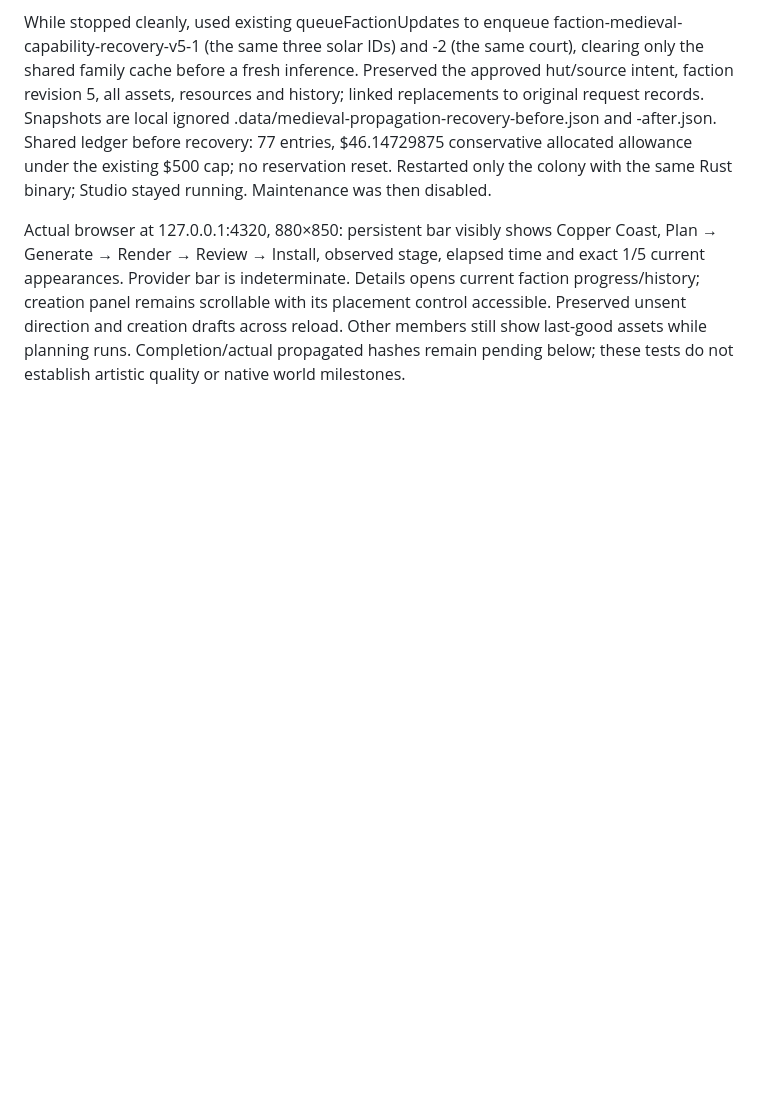
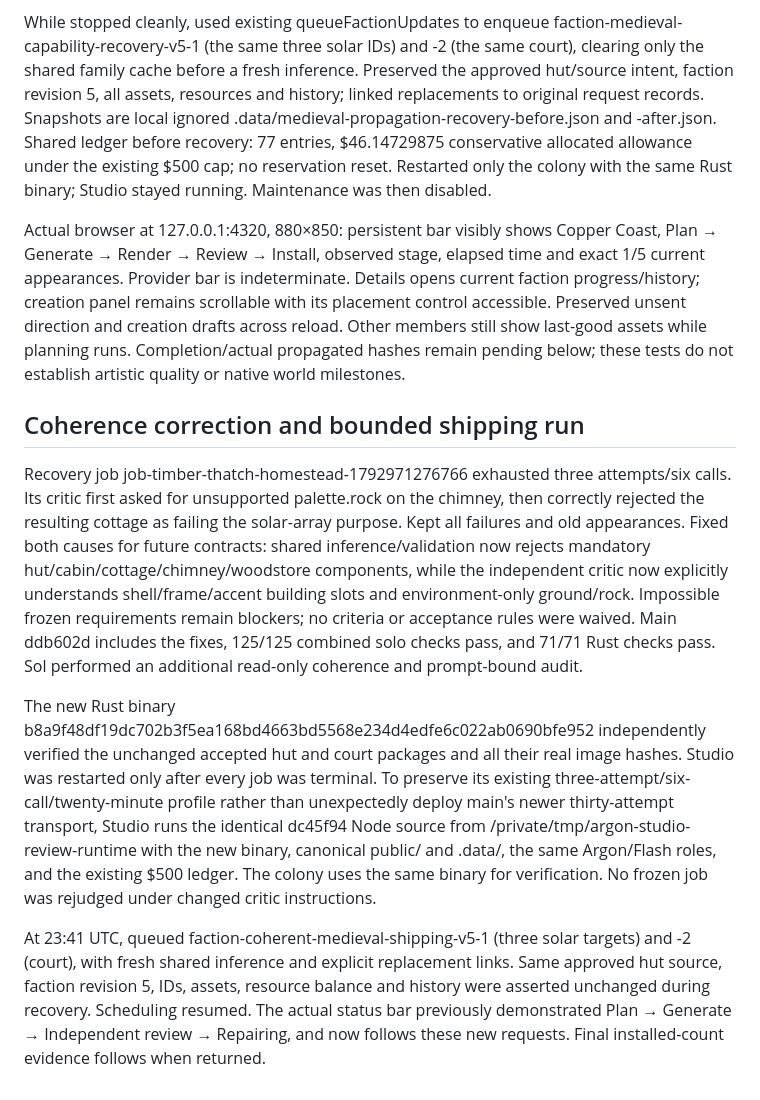
Before and after one commit to beelol/living-empires, a Markdown page: docs/work/faction-progress-integration.md, the part around the change. Drawn GitHub-style; blank space fills up the shorter version.

Commit message:
GEN-08 UX-04 record coherent faction recovery and compatible runtime

```diff
--- a/docs/work/faction-progress-integration.md
+++ b/docs/work/faction-progress-integration.md
@@ -17,3 +17,11 @@ Live inspection exposed a concrete propagation blocker: the shared medieval fami
 While stopped cleanly, used existing queueFactionUpdates to enqueue faction-medieval-capability-recovery-v5-1 (the same three solar IDs) and -2 (the same court), clearing only the shared family cache before a fresh inference. Preserved the approved hut/source intent, faction revision 5, all assets, resources and history; linked replacements to original request records. Snapshots are local ignored .data/medieval-propagation-recovery-before.json and -after.json. Shared ledger before recovery: 77 entries, $46.14729875 conservative allocated allowance under the existing $500 cap; no reservation reset. Restarted only the colony with the same Rust binary; Studio stayed running. Maintenance was then disabled.
 
 Actual browser at 127.0.0.1:4320, 880×850: persistent bar visibly shows Copper Coast, Plan → Generate → Render → Review → Install, observed stage, elapsed time and exact 1/5 current appearances. Provider bar is indeterminate. Details opens current faction progress/history; creation panel remains scrollable with its placement control accessible. Preserved unsent direction and creation drafts across reload. Other members still show last-good assets while planning runs. Completion/actual propagated hashes remain pending below; these tests do not establish artistic quality or native world milestones.
+
+## Coherence correction and bounded shipping run
+
+Recovery job job-timber-thatch-homestead-1792971276766 exhausted three attempts/six calls. Its critic first asked for unsupported palette.rock on the chimney, then correctly rejected the resulting cottage as failing the solar-array purpose. Kept all failures and old appearances. Fixed both causes for future contracts: shared inference/validation now rejects mandatory hut/cabin/cottage/chimney/woodstore components, while the independent critic now explicitly understands shell/frame/accent building slots and environment-only ground/rock. Impossible frozen requirements remain blockers; no criteria or acceptance rules were waived. Main ddb602d includes the fixes, 125/125 combined solo checks pass, and 71/71 Rust checks pass. Sol performed an additional read-only coherence and prompt-bound audit.
+
+The new Rust binary b8a9f48df19dc702b3f5ea168bd4663bd5568e234d4edfe6c022ab0690bfe952 independently verified the unchanged accepted hut and court packages and all their real image hashes. Studio was restarted only after every job was terminal. To preserve its existing three-attempt/six-call/twenty-minute profile rather than unexpectedly deploy main's newer thirty-attempt transport, Studio runs the identical dc45f94 Node source from /private/tmp/argon-studio-review-runtime with the new binary, canonical public/ and .data/, the same Argon/Flash roles, and the existing $500 ledger. The colony uses the same binary for verification. No frozen job was rejudged under changed critic instructions.
+
+At 23:41 UTC, queued faction-coherent-medieval-shipping-v5-1 (three solar targets) and -2 (court), with fresh shared inference and explicit replacement links. Same approved hut source, faction revision 5, IDs, assets, resource balance and history were asserted unchanged during recovery. Scheduling resumed. The actual status bar previously demonstrated Plan → Generate → Independent review → Repairing, and now follows these new requests. Final installed-count evidence follows when returned.
```
